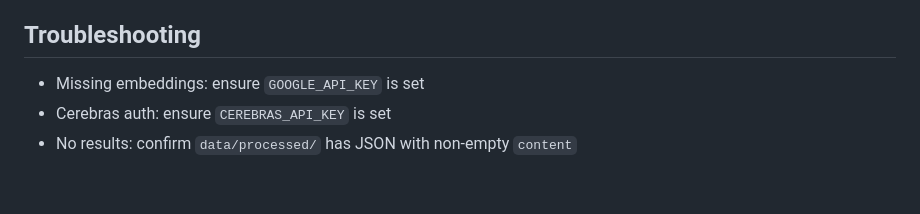
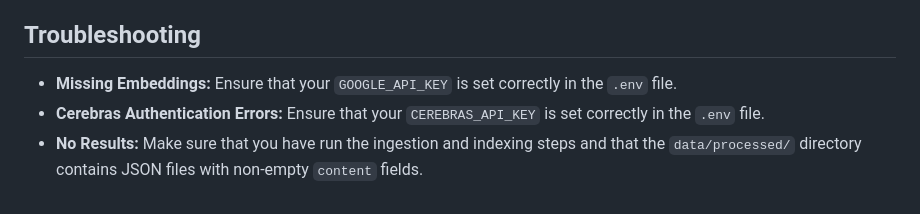
Before and after one commit to FilippTrigub/Agentic-RAG-with-Docling, a Markdown page: README.md, the part around one of its changes. Rendered like a GitHub page.

Commit message:
docs(readme): rewrite readme file

```diff
--- a/README.md
+++ b/README.md
@@ -154,6 +131,6 @@ Additional scaling considerations:
 
 ## Troubleshooting
 
-- Missing embeddings: ensure `GOOGLE_API_KEY` is set
-- Cerebras auth: ensure `CEREBRAS_API_KEY` is set
-- No results: confirm `data/processed/` has JSON with non-empty `content`
+-   **Missing Embeddings:** Ensure that your `GOOGLE_API_KEY` is set correctly in the `.env` file.
+-   **Cerebras Authentication Errors:** Ensure that your `CEREBRAS_API_KEY` is set correctly in the `.env` file.
+-   **No Results:** Make sure that you have run the ingestion and indexing steps and that the `data/processed/` directory contains JSON files with non-empty `content` fields.
```
Also changed, not shown: other parts of README.md (+101 -124 lines).
